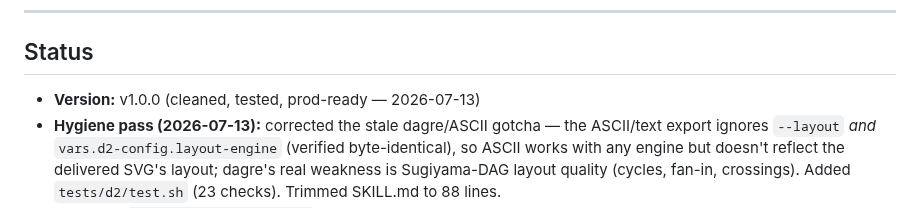
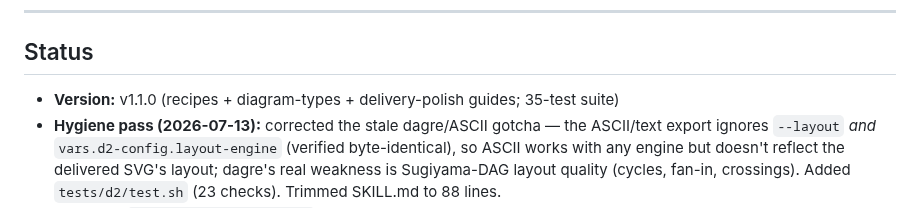
Before and after one commit to devskale/skale-skills, a Markdown page: skills/d2/WORKLOG.md, the part around the change. Rendered like a GitHub page.

Commit message:
chore(d2): bump to v1.1.0 (recipes + diagram-types + delivery guides)

```diff
--- a/skills/d2/WORKLOG.md
+++ b/skills/d2/WORKLOG.md
@@ -8,7 +8,7 @@
 
 ## Status
 
-- **Version:** v1.0.0 (cleaned, tested, prod-ready — 2026-07-13)
+- **Version:** v1.1.0 (recipes + diagram-types + delivery-polish guides; 35-test suite)
 - **Hygiene pass (2026-07-13):** corrected the stale dagre/ASCII gotcha — the ASCII/text export ignores `--layout` *and* `vars.d2-config.layout-engine` (verified byte-identical), so ASCII works with any engine but doesn't reflect the delivered SVG's layout; dagre's real weakness is Sugiyama-DAG layout quality (cycles, fan-in, crossings). Added `tests/d2/test.sh` (23 checks). Trimmed SKILL.md to 88 lines.
 - **Location:** `skale-skills/skills/d2/`
 - **Activation:** 🟢 global — symlinked to `~/.pi/agent/skills/d2`
```
Also changed, not shown: skills/d2/SKILL.md (+1 -1 lines).
